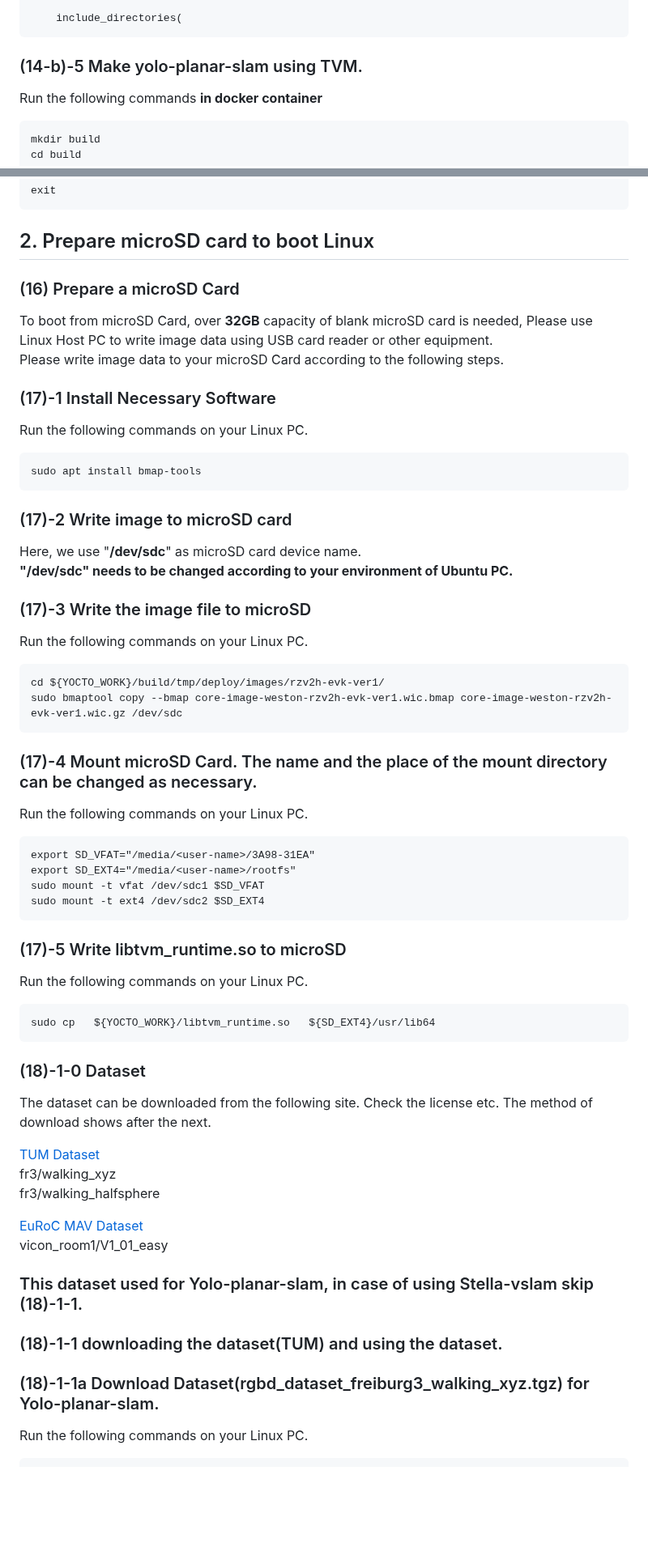
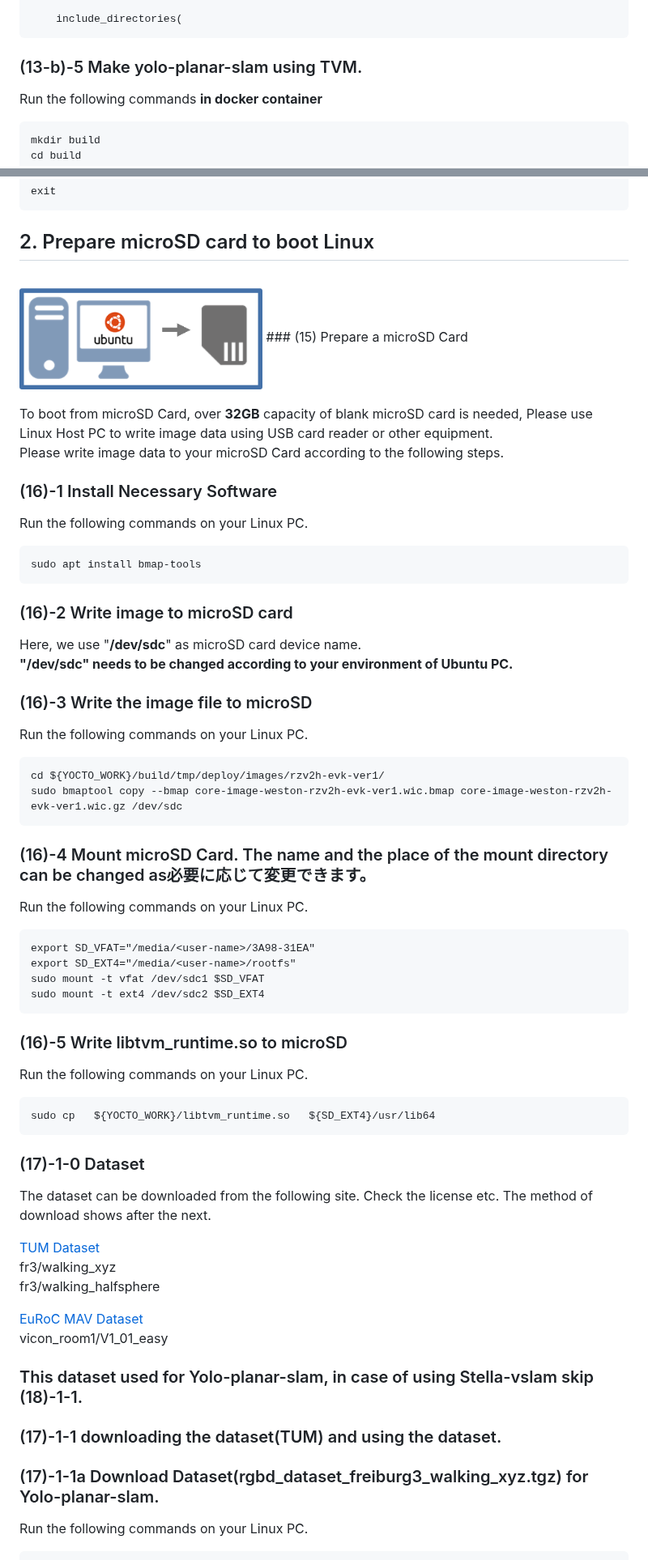
Before and after one commit to ComputermindCorp/yolo-planar-slam-drp, a Markdown page: installguide.md, 2 parts joined by grey strips. Shown at 81% size. Rendered like a GitHub page; blank space fills up the shorter version.

````diff
--- a/installguide.md
+++ b/installguide.md
@@ -538,7 +537,7 @@ If calibrate the USB camera, please refer to the [Calibration guide](calibration
       include_directories(
   ```
 
-### (14-b)-5 Make yolo-planar-slam using TVM.
+### (13-b)-5 Make yolo-planar-slam using TVM.
 
   Run the following commands <span style="color: red;">__in docker container__ </span>
   ```
@@ -841,27 +841,28 @@ If calibrate the USB camera, please refer to the [Calibration guide](calibration
   ```
 
 ## 2. Prepare microSD card to boot Linux
+  <img src="./img/img4.png" width="300">
 <a id="step2-1"></a>
-### (16) Prepare a microSD Card
+### (15) Prepare a microSD Card
 
   To boot from microSD Card, over <span style="color: red;">__32GB__ </span >capacity of blank microSD card is needed, Please use Linux Host PC to write image data using USB card reader or other equipment.<br>
   Please write image data to your microSD Card according to the following steps.
 
 <a id="step2-2"></a>
 
-### (17)-1 Install Necessary Software
+### (16)-1 Install Necessary Software
 
   Run the following commands on your Linux PC.
   ```
   sudo apt install bmap-tools
   ```
 
-### (17)-2 Write image to microSD card
+### (16)-2 Write image to microSD card
 
   Here, we use "<span style="color: red;">__/dev/sdc__</span>" as microSD card device name.<br>
   <span style="color: red;">__"/dev/sdc" needs to be changed according to your environment of Ubuntu PC.__</span>
 
-### (17)-3 Write the image file to microSD
+### (16)-3 Write the image file to microSD
 
   Run the following commands on your Linux PC.
   ```
@@ -869,7 +870,7 @@ If calibrate the USB camera, please refer to the [Calibration guide](calibration
   sudo bmaptool copy --bmap core-image-weston-rzv2h-evk-ver1.wic.bmap core-image-weston-rzv2h-evk-ver1.wic.gz /dev/sdc
   ```
 
-### (17)-4 Mount microSD Card. The name and the place of the mount directory can be changed as necessary.
+### (16)-4 Mount microSD Card. The name and the place of the mount directory can be changed as必要に応じて変更できます。
 
   Run the following commands on your Linux PC.
   ```
@@ -879,7 +880,7 @@ If calibrate the USB camera, please refer to the [Calibration guide](calibration
   sudo mount -t ext4 /dev/sdc2 $SD_EXT4
   ```
 
-### (17)-5 Write libtvm_runtime.so to microSD
+### (16)-5 Write libtvm_runtime.so to microSD
 
   Run the following commands on your Linux PC.
   ```
@@ -888,7 +889,7 @@ If calibrate the USB camera, please refer to the [Calibration guide](calibration
 
 <a id="step2-3"></a>
 
-### (18)-1-0 Dataset
+### (17)-1-0 Dataset
 
   The dataset can be downloaded from the following site.
   Check the license etc.
@@ -903,9 +904,9 @@ If calibrate the USB camera, please refer to the [Calibration guide](calibration
 
  ### This dataset used for Yolo-planar-slam, in case of using Stella-vslam skip (18)-1-1.
 
-### (18)-1-1 downloading the dataset(TUM) and using the dataset.
+### (17)-1-1 downloading the dataset(TUM) and using the dataset.
 
-### (18)-1-1a Download Dataset(rgbd_dataset_freiburg3_walking_xyz.tgz) for Yolo-planar-slam.
+### (17)-1-1a Download Dataset(rgbd_dataset_freiburg3_walking_xyz.tgz) for Yolo-planar-slam.
 
   Run the following commands on your Linux PC.
   ```
````
Also changed, not shown: other parts of installguide.md (+101 -100 lines).
